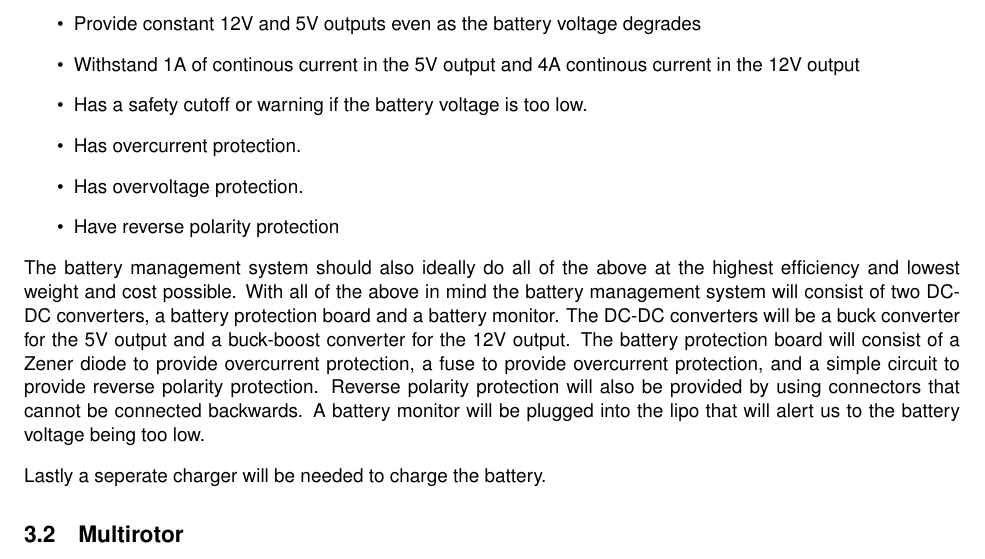
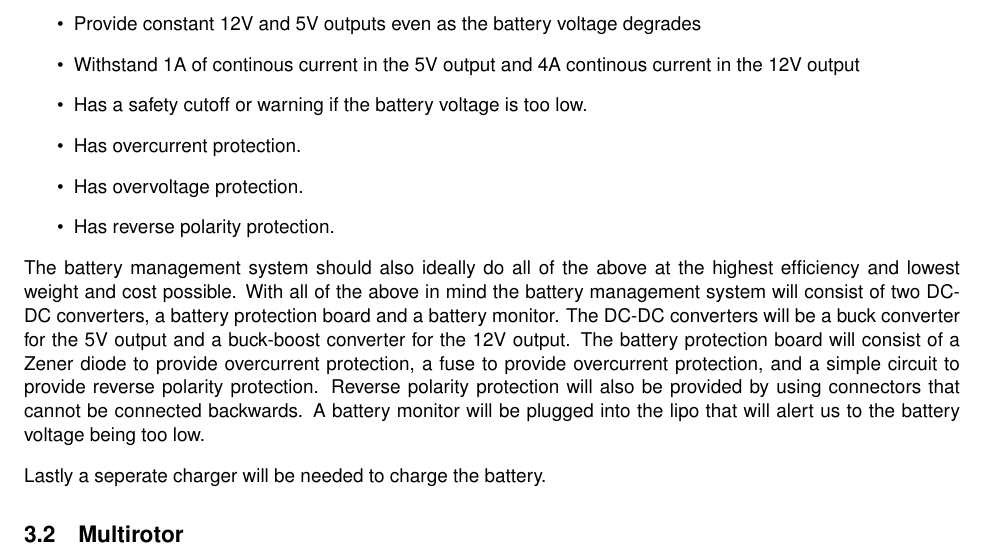
Before and after one commit to Capstone-Skynet/Capstone-Skynet.github.io, a LaTeX document (docs/design/design_document.tex, which reads docs/design/3_1_7_computing_power.tex): part of page 7 of 9, cut so that both start at the same text. Compiled offline with pdfLaTeX.

Commit message:
Update docs/design/3_1_7_computing_power.tex
Co-Authored-By: Muchen He <mansurhe@outlook.com>

```diff
--- a/docs/design/3_1_7_computing_power.tex
+++ b/docs/design/3_1_7_computing_power.tex
@@ -20,7 +20,7 @@ The battery management system will need to provide a number of key functions. Th
 \item Has a safety cutoff or warning if the battery voltage is too low.
 \item Has overcurrent protection.
 \item Has overvoltage protection.
-\item Have reverse polarity protection
+\item Has reverse polarity protection.
 \end{itemize}
 
 The battery management system should also ideally do all of the above at the highest efficiency and lowest weight and cost possible. With all of the above in mind the battery management system will consist of two DC-DC converters, a battery protection board and a battery monitor. The DC-DC converters will be a buck converter for the 5V output and a buck-boost converter for the 12V output. The battery protection board will consist of a Zener diode to provide overcurrent protection, a fuse to provide overcurrent protection, and a simple circuit to provide reverse polarity protection. Reverse polarity protection will also be provided by using connectors that cannot be connected backwards. A battery monitor will be plugged into the lipo that will alert us to the battery voltage being too low.
```
